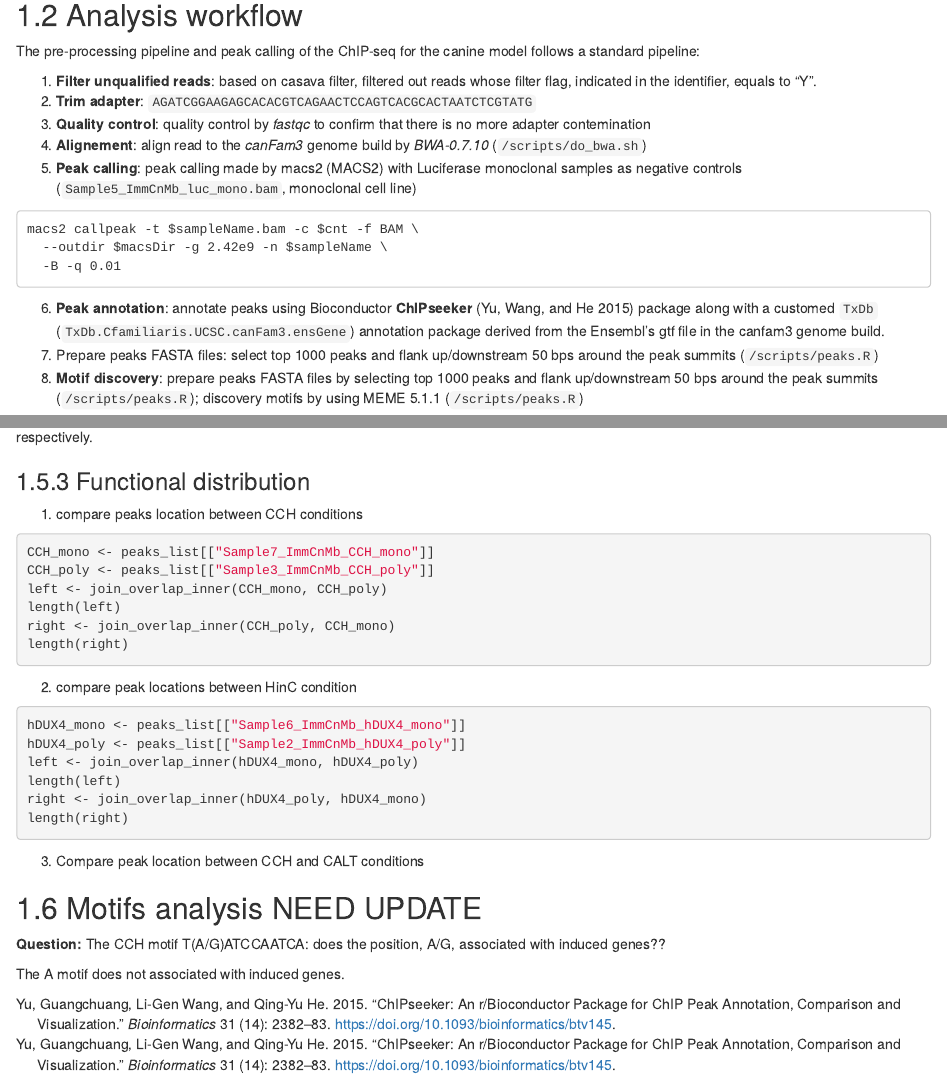
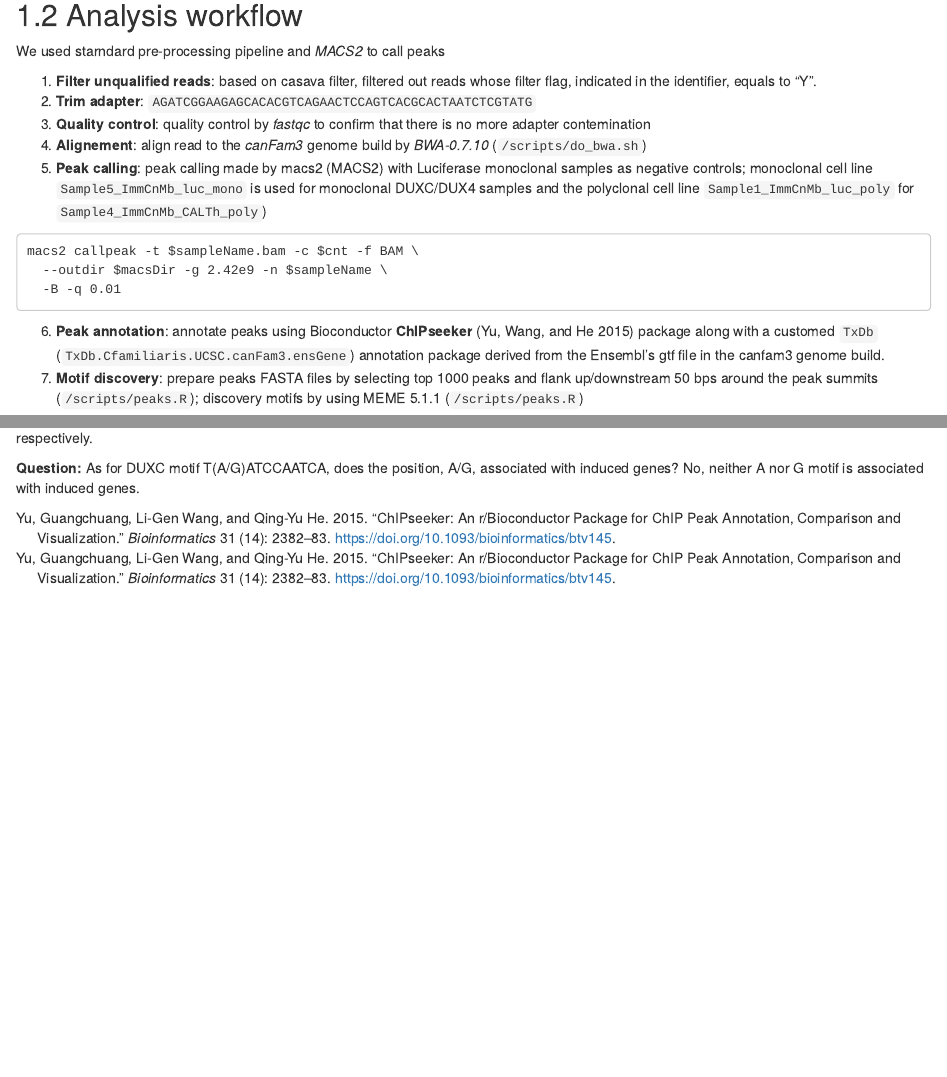
Before and after one commit to FredHutch/canFam3.DuxFamily, an R Markdown document (gitbook/01-ChIPseq-Peaks-and-Motifs.Rmd): the page in a window 1100 px wide, from 650 px down before the commit and from 660 px down after it, so that both start at the same text, and a second part further down, joined at a grey line. Rendered offline with R 4.5, knitr and Pandoc, with nearby package versions; drawn as R Markdown's standard HTML page in place of the format the file asks for; some code elsewhere in the file could not run offline.

Commit message:
modified ChIP-seq chapter

````diff
--- a/gitbook/01-ChIPseq-Peaks-and-Motifs.Rmd
+++ b/gitbook/01-ChIPseq-Peaks-and-Motifs.Rmd
@@ -24,21 +21,20 @@
 ```
 
 ## Analysis workflow
-The pre-processing pipeline and peak calling of the ChIP-seq for the canine model follows a standard pipeline:
+We used starndard pre-processing pipeline and _MACS2_ to call peaks
 
 1. __Filter unqualified reads__: based on casava filter, filtered out reads whose filter flag, indicated in the identifier, equals to "Y".
 2. __Trim adapter__: `AGATCGGAAGAGCACACGTCAGAACTCCAGTCACGCACTAATCTCGTATG`
 3. __Quality control__: quality control by _fastqc_ to confirm that there is no more adapter contemination
 4. __Alignement__: align read to the _canFam3_ genome build by _BWA-0.7.10_ (`/scripts/do_bwa.sh `)
-5. __Peak calling__: peak calling made by macs2 (MACS2) with Luciferase monoclonal samples as negative controls (`Sample5_ImmCnMb_luc_mono.bam`, monoclonal cell line)
+5. __Peak calling__: peak calling made by macs2 (MACS2) with Luciferase monoclonal samples as negative controls; monoclonal cell line `Sample5_ImmCnMb_luc_mono` is used for monoclonal DUXC/DUX4 samples and the polyclonal cell line `Sample1_ImmCnMb_luc_poly` for `Sample4_ImmCnMb_CALTh_poly`)
 ```
 macs2 callpeak -t $sampleName.bam -c $cnt -f BAM \
   --outdir $macsDir -g 2.42e9 -n $sampleName \
   -B -q 0.01
 ```
 6. __Peak annotation__: annotate peaks using Bioconductor **ChIPseeker** [@ChIPseeker] package along with a customed `TxDb` (`TxDb.Cfamiliaris.UCSC.canFam3.ensGene`) annotation package derived from the Ensembl's gtf file in the canfam3 genome build.
-7. Prepare peaks FASTA files: select top 1000 peaks and flank up/downstream 50 bps around the peak summits (`/scripts/peaks.R`)
-8. __Motif discovery__: prepare peaks FASTA files by selecting top 1000 peaks and flank up/downstream 50 bps around the peak summits (`/scripts/peaks.R`); discovery motifs by using MEME 5.1.1 (`/scripts/peaks.R`)
+7. __Motif discovery__: prepare peaks FASTA files by selecting top 1000 peaks and flank up/downstream 50 bps around the peak summits (`/scripts/peaks.R`); discovery motifs by using MEME 5.1.1 (`/scripts/peaks.R`)
 ```
 meme Sample6_ImmCnMb_hDUX4_mono_peaksSeq_100.fa \
   -dna -oc . -nostatus -time 18000 -mod zoops \
@@ -174,24 +156,4 @@
 
 ```
 
-### Functional distribution
-1. compare peaks location between CCH conditions
-```{r share_peaks_CCH, eval=FALSE}
-CCH_mono <- peaks_list[["Sample7_ImmCnMb_CCH_mono"]]
-CCH_poly <- peaks_list[["Sample3_ImmCnMb_CCH_poly"]]
-left <- join_overlap_inner(CCH_mono, CCH_poly)
-length(left)
-right <- join_overlap_inner(CCH_poly, CCH_mono)
-length(right)
-```
 
-2. compare peak locations between HinC condition
-```{r share_peaks_hDUX4, eval=FALSE}
-hDUX4_mono <- peaks_list[["Sample6_ImmCnMb_hDUX4_mono"]]
-hDUX4_poly <- peaks_list[["Sample2_ImmCnMb_hDUX4_poly"]]
-left <- join_overlap_inner(hDUX4_mono, hDUX4_poly)
-length(left)
-right <- join_overlap_inner(hDUX4_poly, hDUX4_mono)
-length(right)
-```
-3. Compare peak location between CCH and CALT conditions
@@ -200,7 +164,5 @@
-## Motifs analysis NEED UPDATE
-__Question:__ The CCH motif T(A/G)ATCCAATCA: does the position, A/G, associated with induced genes??
-
-The A motif does not associated with induced genes.
+__Question:__ As for DUXC motif T(A/G)ATCCAATCA, does the position, A/G, associated with induced genes?
+No, neither A nor G motif is associated with induced genes.
 
 ```{r CCH_motif, echo=FALSE, eval=FALSE}
 # run this on rhino01
````
Also changed, not shown: gitbook/01-ChIPseq-Peaks-and-Motifs.Rmd (37 more changed lines).
